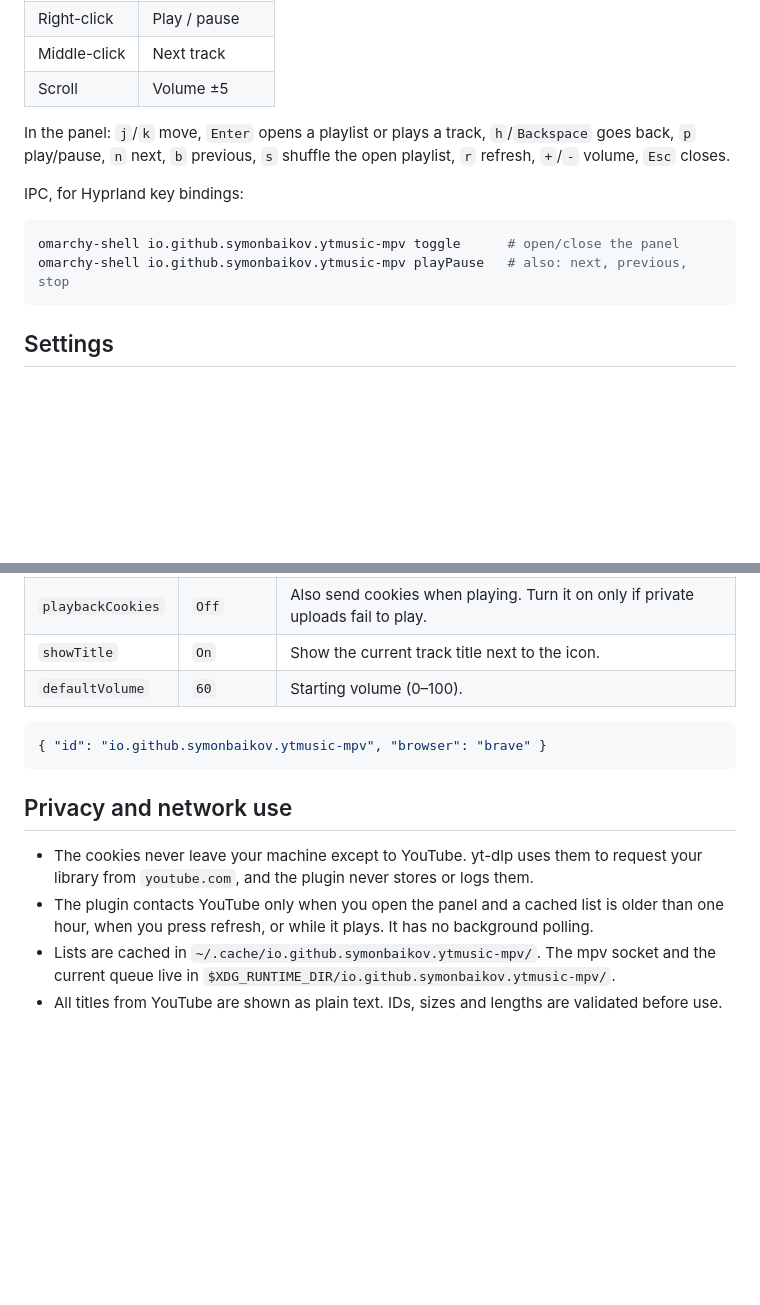
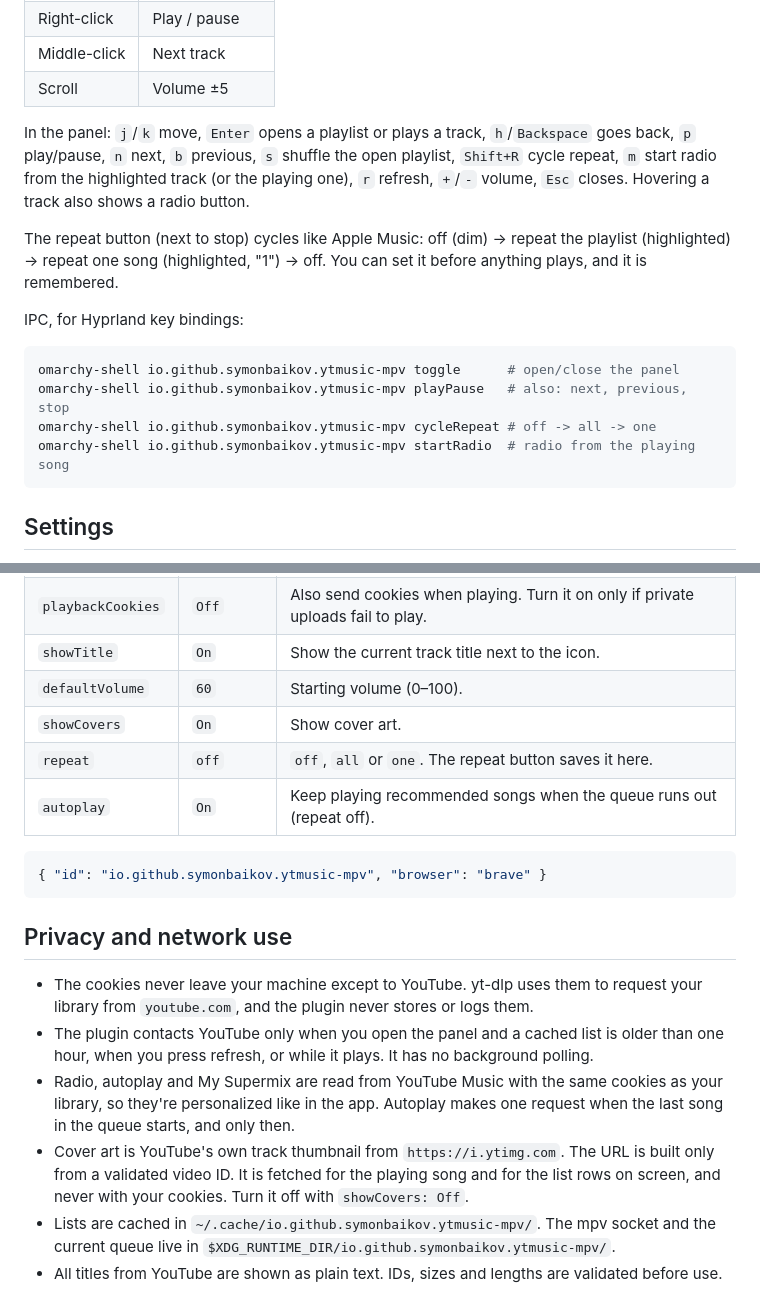
Before and after one commit to symonbaikov/omarchy-music-player, a Markdown page: README.md, 2 parts joined by grey strips. GitHub-like rendering; blank space fills up the shorter version.

````diff
--- a/README.md
+++ b/README.md
@@ -55,13 +62,21 @@ Removal doesn't touch the cached lists. Delete them yourself if you like:
 
 In the panel: `j`/`k` move, `Enter` opens a playlist or plays a track,
 `h`/`Backspace` goes back, `p` play/pause, `n` next, `b` previous,
-`s` shuffle the open playlist, `r` refresh, `+`/`-` volume, `Esc` closes.
+`s` shuffle the open playlist, `Shift+R` cycle repeat, `m` start radio
+from the highlighted track (or the playing one), `r` refresh, `+`/`-`
+volume, `Esc` closes. Hovering a track also shows a radio button.
+
+The repeat button (next to stop) cycles like Apple Music: off (dim) →
+repeat the playlist (highlighted) → repeat one song (highlighted, "1") →
+off. You can set it before anything plays, and it is remembered.
 
 IPC, for Hyprland key bindings:
 
 ```bash
 omarchy-shell io.github.symonbaikov.ytmusic-mpv toggle      # open/close the panel
 omarchy-shell io.github.symonbaikov.ytmusic-mpv playPause   # also: next, previous, stop
+omarchy-shell io.github.symonbaikov.ytmusic-mpv cycleRepeat # off -> all -> one
+omarchy-shell io.github.symonbaikov.ytmusic-mpv startRadio  # radio from the playing song
 ```
 
 ## Settings
@@ -75,6 +90,9 @@ Edit them in Omarchy's bar settings, or on the widget's entry in
 | `playbackCookies` | `Off` | Also send cookies when playing. Turn it on only if private uploads fail to play. |
 | `showTitle` | `On` | Show the current track title next to the icon. |
 | `defaultVolume` | `60` | Starting volume (0–100). |
+| `showCovers` | `On` | Show cover art. |
+| `repeat` | `off` | `off`, `all` or `one`. The repeat button saves it here. |
+| `autoplay` | `On` | Keep playing recommended songs when the queue runs out (repeat off). |
 
 ```json
 { "id": "io.github.symonbaikov.ytmusic-mpv", "browser": "brave" }
@@ -88,6 +106,13 @@ Edit them in Omarchy's bar settings, or on the widget's entry in
 - The plugin contacts YouTube only when you open the panel and a cached list
   is older than one hour, when you press refresh, or while it plays. It has
   no background polling.
+- Radio, autoplay and My Supermix are read from YouTube Music with the same
+  cookies as your library, so they're personalized like in the app. Autoplay
+  makes one request when the last song in the queue starts, and only then.
+- Cover art is YouTube's own track thumbnail from `https://i.ytimg.com`. The
+  URL is built only from a validated video ID. It is fetched for the playing
+  song and for the list rows on screen, and never with your cookies. Turn it
+  off with `showCovers: Off`.
 - Lists are cached in `~/.cache/io.github.symonbaikov.ytmusic-mpv/`. The mpv
   socket and the current queue live in
   `$XDG_RUNTIME_DIR/io.github.symonbaikov.ytmusic-mpv/`.
````
Also changed, not shown: other parts of README.md (+13 -4 lines), preview.png, 6 other files.
